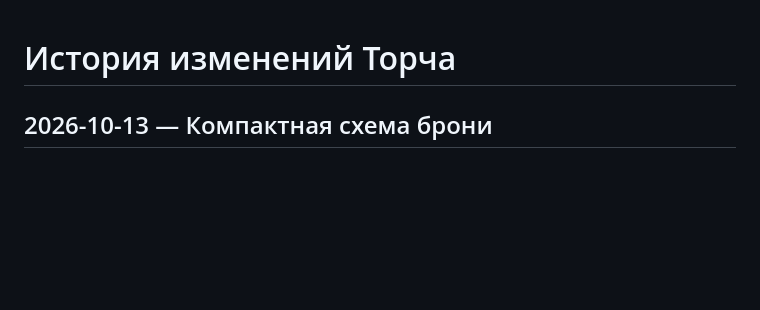
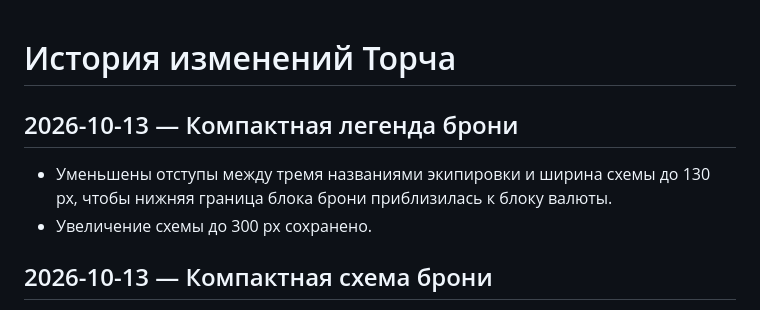
Before and after one commit to ydk-of/torch-character, a Markdown page: CHANGELOG.md, the part around the change. Drawn GitHub-style; blank space fills up the shorter version.

Commit message:
Document armor panel spacing adjustment

```diff
--- a/CHANGELOG.md
+++ b/CHANGELOG.md
@@ -1,4 +1,8 @@
 # История изменений Торча
+
+## 2026-10-13 — Компактная легенда брони
+- Уменьшены отступы между тремя названиями экипировки и ширина схемы до 130 px, чтобы нижняя граница блока брони приблизилась к блоку валюты.
+- Увеличение схемы до 300 px сохранено.
 
 ## 2026-10-13 — Компактная схема брони
 - Схема в «Состоянии» уменьшена с 300 до 150 px, добавлена кнопка увеличения до 300 px.
```
